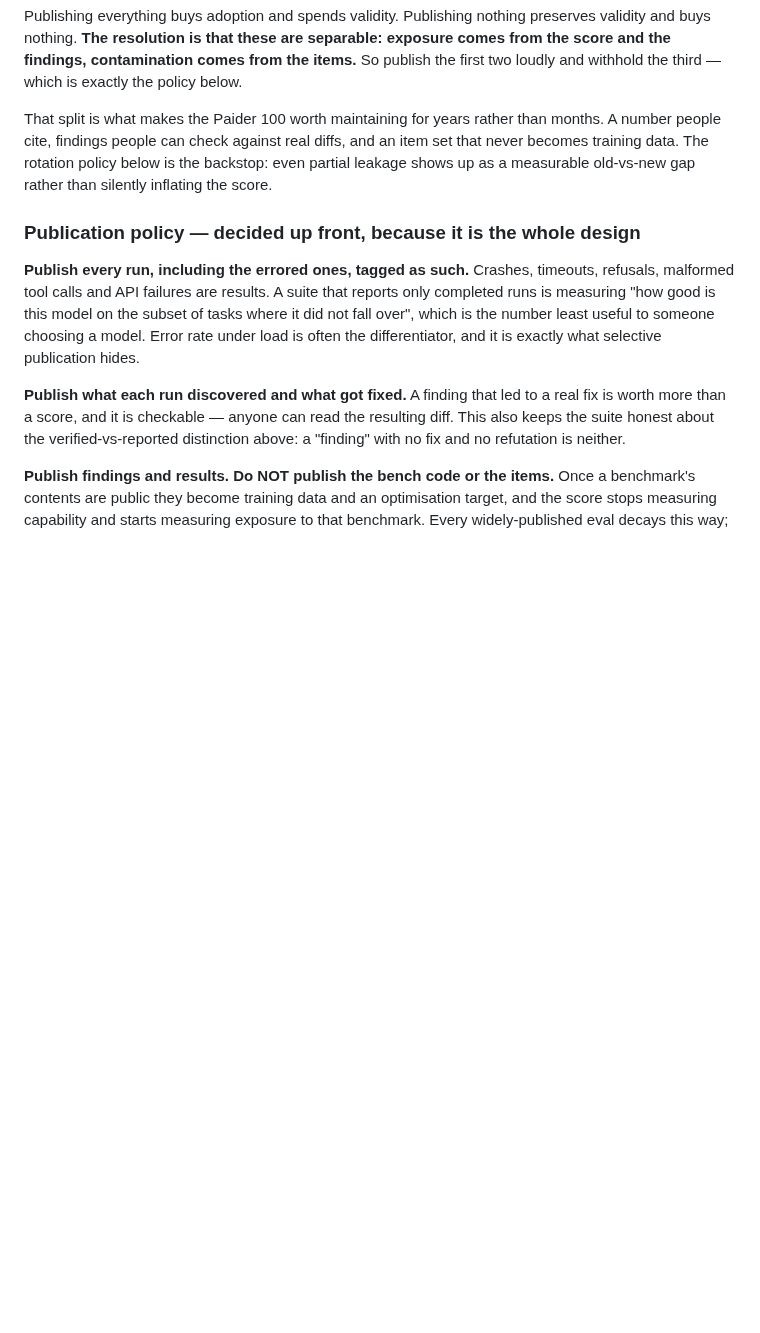
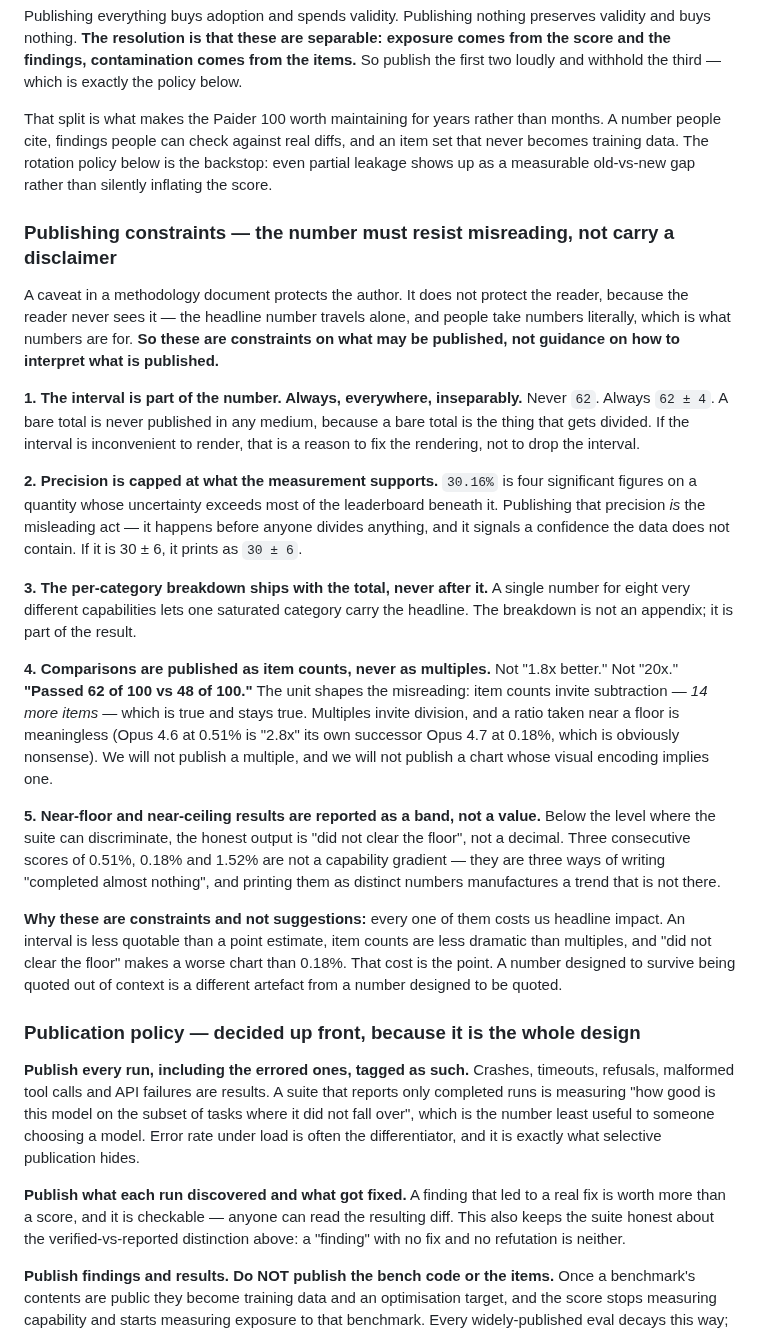
Before and after one commit to shoemoney/paider, a Markdown page: PLAN.md, the part around the change. Rendered like a GitHub page; blank space fills up the shorter version.

Commit message:
docs: 🔢 publishing constraints — the number must resist misreading
A caveat in a methodology doc protects the author, not the reader. The reader never
sees it: the headline number travels alone, and people take numbers literally
because that is what numbers are for. So these are constraints on what may be
PUBLISHED, not guidance on how to READ what is published.

1. The interval is part of the number, always and inseparably. Never `62`, always
   `62 ± 4`. A bare total is never published in any medium, because a bare total is
   the thing that gets divided.

2. Precision capped at what the measurement supports. `30.16%` is four significant
   figures on a quantity whose uncertainty exceeds most of the leaderboard beneath
   it — publishing that precision IS the misleading act, before anyone divides
   anything. If it is 30 ± 6, it prints as 30 ± 6.

3. The per-category breakdown ships WITH the total, never after it. One saturated
   category must not be able to carry a headline.

4. Comparisons are published as item counts, never as multiples. "Passed 62 of 100
   vs 48 of 100", not "1.8x better". The unit shapes the misreading: item counts
   invite subtraction (14 more items — true, and stays true), multiples invite
   division, and a ratio near a floor is meaningless. Opus 4.6 at 0.51% is "2.8x"
   its own successor Opus 4.7 at 0.18%, which is nonsense.

5. Near-floor and near-ceiling results are reported as a band, not a value. Three
   consecutive scores of 0.51%, 0.18% and 1.52% are not a gradient — they are three
   ways of writing "completed almost nothing", and printing them as distinct
   numbers manufactures a trend that does not exist.

Every one of these costs headline impact. An interval is less quotable than a point
estimate; item counts are less dramatic than multiples; "did not clear the floor"
makes a worse chart than 0.18%. That cost is the point — a number designed to
survive being quoted out of context is a different artefact from one designed to be
quoted.

```diff
--- a/PLAN.md
+++ b/PLAN.md
@@ -582,6 +582,47 @@ people cite, findings people can check against real diffs, and an item set that
 training data. The rotation policy below is the backstop: even partial leakage shows up as a
 measurable old-vs-new gap rather than silently inflating the score.
 
+### Publishing constraints — the number must resist misreading, not carry a disclaimer
+
+A caveat in a methodology document protects the author. It does not protect the reader, because
+the reader never sees it — the headline number travels alone, and people take numbers literally,
+which is what numbers are for. **So these are constraints on what may be published, not guidance
+on how to interpret what is published.**
+
+**1. The interval is part of the number. Always, everywhere, inseparably.**
+Never `62`. Always `62 ± 4`. A bare total is never published in any medium, because a bare total
+is the thing that gets divided. If the interval is inconvenient to render, that is a reason to
+fix the rendering, not to drop the interval.
+
+**2. Precision is capped at what the measurement supports.**
+`30.16%` is four significant figures on a quantity whose uncertainty exceeds most of the
+leaderboard beneath it. Publishing that precision *is* the misleading act — it happens before
+anyone divides anything, and it signals a confidence the data does not contain. If it is 30 ± 6,
+it prints as `30 ± 6`.
+
+**3. The per-category breakdown ships with the total, never after it.**
+A single number for eight very different capabilities lets one saturated category carry the
+headline. The breakdown is not an appendix; it is part of the result.
+
+**4. Comparisons are published as item counts, never as multiples.**
+Not "1.8x better." Not "20x." **"Passed 62 of 100 vs 48 of 100."** The unit shapes the
+misreading: item counts invite subtraction — *14 more items* — which is true and stays true.
+Multiples invite division, and a ratio taken near a floor is meaningless (Opus 4.6 at 0.51% is
+"2.8x" its own successor Opus 4.7 at 0.18%, which is obviously nonsense). We will not publish a
+multiple, and we will not publish a chart whose visual encoding implies one.
+
+**5. Near-floor and near-ceiling results are reported as a band, not a value.**
+Below the level where the suite can discriminate, the honest output is "did not clear the floor",
+not a decimal. Three consecutive scores of 0.51%, 0.18% and 1.52% are not a capability gradient —
+they are three ways of writing "completed almost nothing", and printing them as distinct numbers
+manufactures a trend that is not there.
+
+**Why these are constraints and not suggestions:** every one of them costs us headline impact.
+An interval is less quotable than a point estimate, item counts are less dramatic than multiples,
+and "did not clear the floor" makes a worse chart than 0.18%. That cost is the point. A number
+designed to survive being quoted out of context is a different artefact from a number designed to
+be quoted.
+
 ### Publication policy — decided up front, because it is the whole design
 
 **Publish every run, including the errored ones, tagged as such.** Crashes, timeouts, refusals,
```
